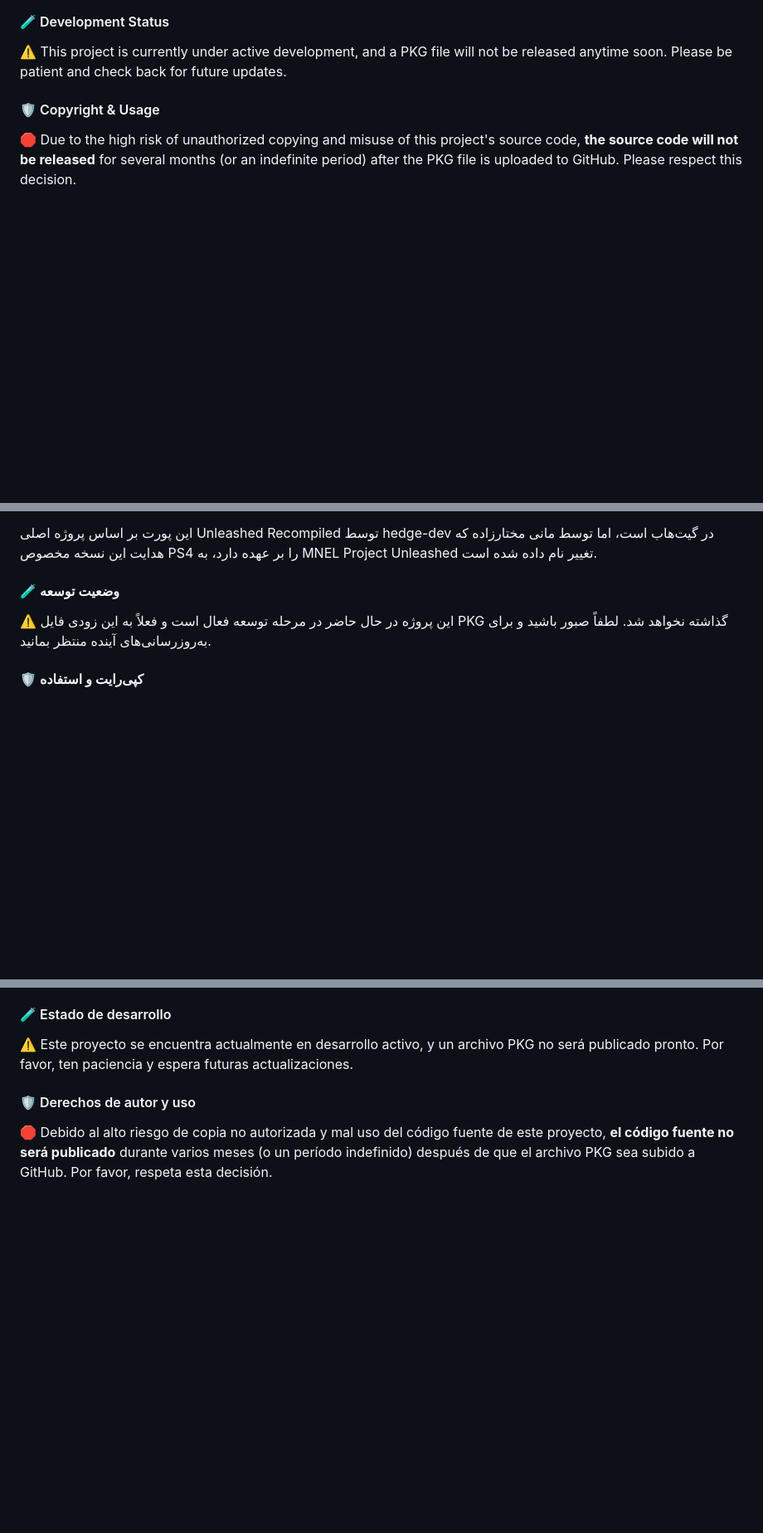
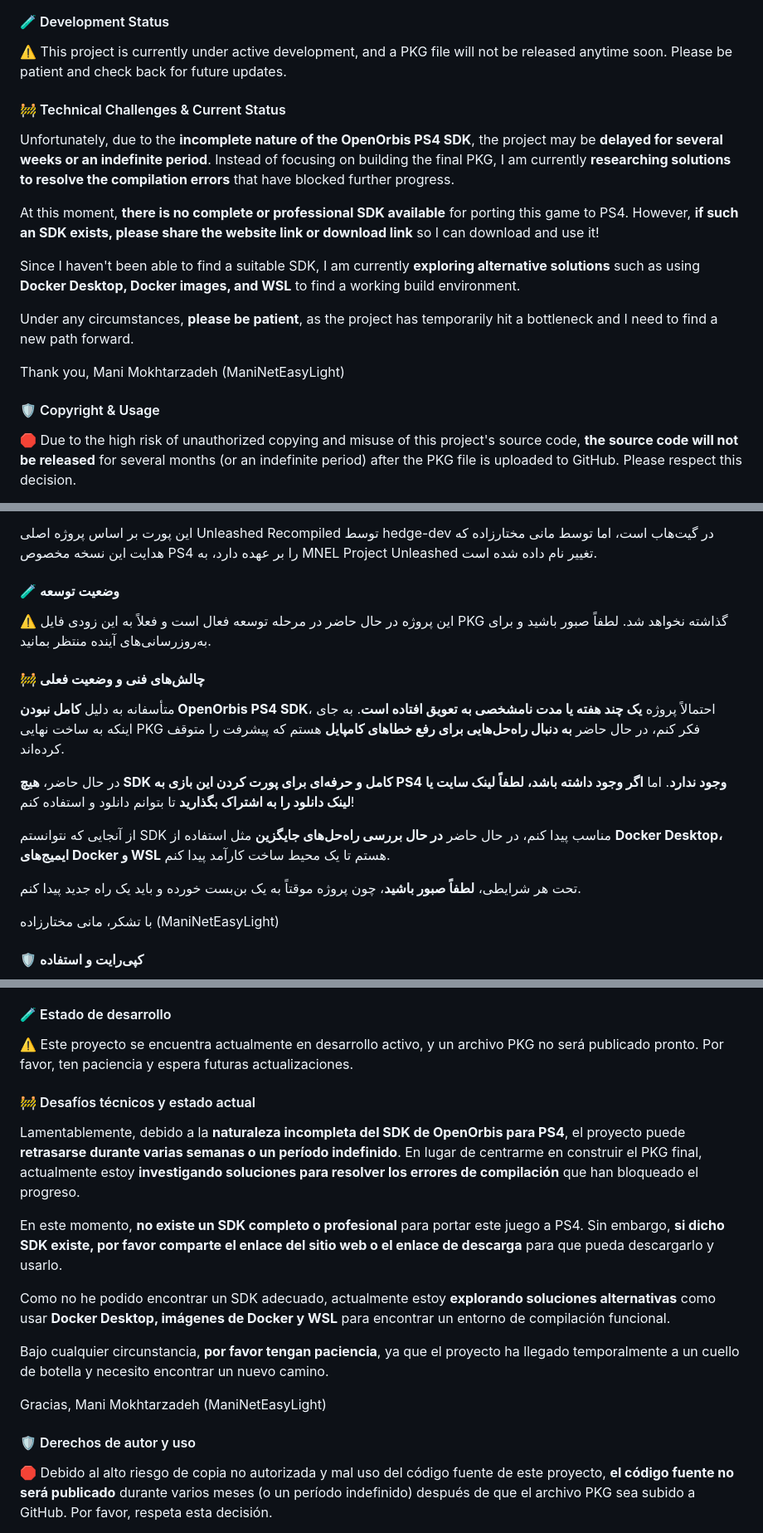
Before and after one commit to ManiNetEasyLight/MNEL-Project-Unleashed, a Markdown page: README.md, 3 parts joined by grey strips. Shown at 83% size. GitHub-like rendering; blank space fills up the shorter version.

```diff
--- a/README.md
+++ b/README.md
@@ -23,6 +21,19 @@ This port is based on the original Unleashed Recompiled project by hedge-dev on
 #### 🧪 Development Status
 
 ⚠️ This project is currently under active development, and a PKG file will not be released anytime soon. Please be patient and check back for future updates.
+
+#### 🚧 Technical Challenges & Current Status
+
+Unfortunately, due to the **incomplete nature of the OpenOrbis PS4 SDK**, the project may be **delayed for several weeks or an indefinite period**. Instead of focusing on building the final PKG, I am currently **researching solutions to resolve the compilation errors** that have blocked further progress.
+
+At this moment, **there is no complete or professional SDK available** for porting this game to PS4. However, **if such an SDK exists, please share the website link or download link** so I can download and use it!
+
+Since I haven't been able to find a suitable SDK, I am currently **exploring alternative solutions** such as using **Docker Desktop, Docker images, and WSL** to find a working build environment.
+
+Under any circumstances, **please be patient**, as the project has temporarily hit a bottleneck and I need to find a new path forward.
+
+Thank you,
+Mani Mokhtarzadeh (ManiNetEasyLight)
 
 #### 🛡️ Copyright & Usage
 
@@ -65,6 +76,19 @@ If you prefer to read this page in Persian, Japanese, Spanish, or Italian, pleas
 
 ⚠️ این پروژه در حال حاضر در مرحله توسعه فعال است و فعلاً به این زودی فایل PKG گذاشته نخواهد شد. لطفاً صبور باشید و برای به‌روزرسانی‌های آینده منتظر بمانید.
 
+#### 🚧 چالش‌های فنی و وضعیت فعلی
+
+متأسفانه به دلیل **کامل نبودن OpenOrbis PS4 SDK**، احتمالاً پروژه **یک چند هفته یا مدت نامشخصی به تعویق افتاده است**. به جای اینکه به ساخت نهایی PKG فکر کنم، در حال حاضر **به دنبال راه‌حل‌هایی برای رفع خطاهای کامپایل** هستم که پیشرفت را متوقف کرده‌اند.
+
+در حال حاضر، **هیچ SDK کامل و حرفه‌ای برای پورت کردن این بازی به PS4 وجود ندارد**. اما **اگر وجود داشته باشد، لطفاً لینک سایت یا لینک دانلود را به اشتراک بگذارید** تا بتوانم دانلود و استفاده کنم!
+
+از آنجایی که نتوانستم SDK مناسب پیدا کنم، در حال حاضر **در حال بررسی راه‌حل‌های جایگزین** مثل استفاده از **Docker Desktop، ایمیج‌های Docker و WSL** هستم تا یک محیط ساخت کارآمد پیدا کنم.
+
+تحت هر شرایطی، **لطفاً صبور باشید**، چون پروژه موقتاً به یک بن‌بست خورده و باید یک راه جدید پیدا کنم.
+
+با تشکر،
+مانی مختارزاده (ManiNetEasyLight)
+
 #### 🛡️ کپی‌رایت و استفاده
 
 🛑 از آنجایی که احتمال تقلب و استفاده نادرست از سورس کدهای این بازی زیاد است، پس از ساخت فایل PKG و قرار گرفتن آن در گیت‌هاب، تا چند ماه یا مدت نامشخصی **سورس کد منتشر نخواهد شد**. خواهش می‌کنم این مورد را رعایت کنید.
@@ -145,6 +181,19 @@ Este puerto está basado en el proyecto original Unleashed Recompiled de hedge-d
 #### 🧪 Estado de desarrollo
 
 ⚠️ Este proyecto se encuentra actualmente en desarrollo activo, y un archivo PKG no será publicado pronto. Por favor, ten paciencia y espera futuras actualizaciones.
+
+#### 🚧 Desafíos técnicos y estado actual
+
+Lamentablemente, debido a la **naturaleza incompleta del SDK de OpenOrbis para PS4**, el proyecto puede **retrasarse durante varias semanas o un período indefinido**. En lugar de centrarme en construir el PKG final, actualmente estoy **investigando soluciones para resolver los errores de compilación** que han bloqueado el progreso.
+
+En este momento, **no existe un SDK completo o profesional** para portar este juego a PS4. Sin embargo, **si dicho SDK existe, por favor comparte el enlace del sitio web o el enlace de descarga** para que pueda descargarlo y usarlo.
+
+Como no he podido encontrar un SDK adecuado, actualmente estoy **explorando soluciones alternativas** como usar **Docker Desktop, imágenes de Docker y WSL** para encontrar un entorno de compilación funcional.
+
+Bajo cualquier circunstancia, **por favor tengan paciencia**, ya que el proyecto ha llegado temporalmente a un cuello de botella y necesito encontrar un nuevo camino.
+
+Gracias,
+Mani Mokhtarzadeh (ManiNetEasyLight)
 
 #### 🛡️ Derechos de autor y uso
 
```
Also changed, not shown: other parts of README.md (+25 -2 lines).
